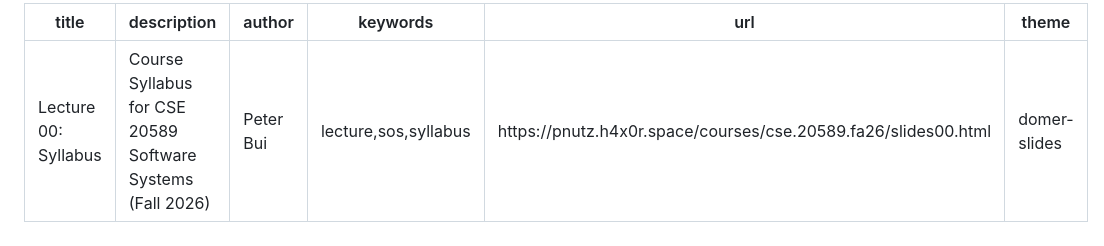
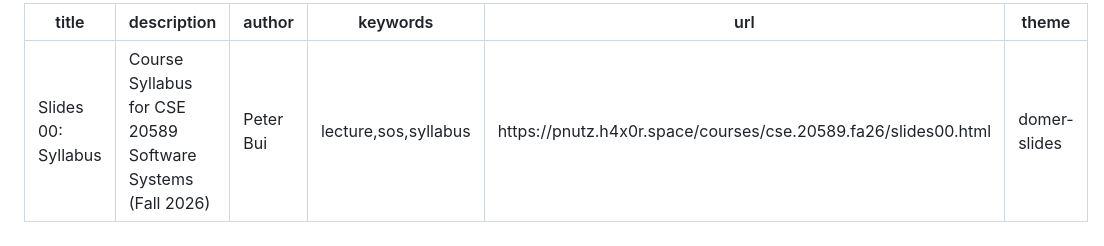
Before and after one commit to nd-cse-20589-fa26/nd-cse-20589-fa26.github.io, a Markdown page: slides/slides00.md, the part around the change. Rendered like a GitHub page.

Commit message:
Slides: go w/ slides prefix

```diff
--- a/slides/slides00.md
+++ b/slides/slides00.md
@@ -1,5 +1,5 @@
 ---
-title: "Lecture 00: Syllabus"
+title: "Slides 00: Syllabus"
 description: "Course Syllabus for CSE 20589 Software Systems (Fall 2026)"
 author: Peter Bui
 keywords: lecture,sos,syllabus
```
Also changed, not shown: slides/slides01.md (+1 -1 lines).
